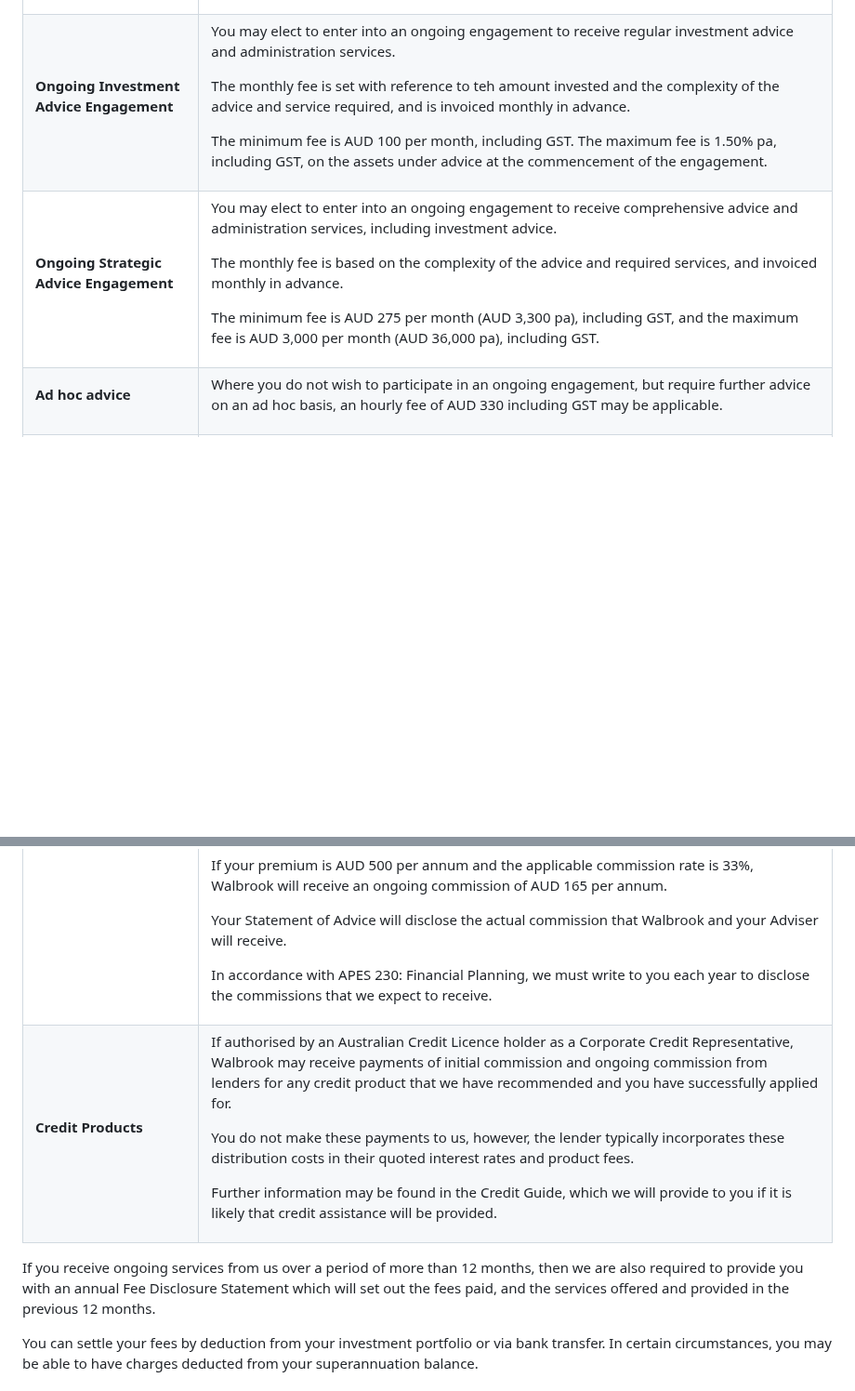
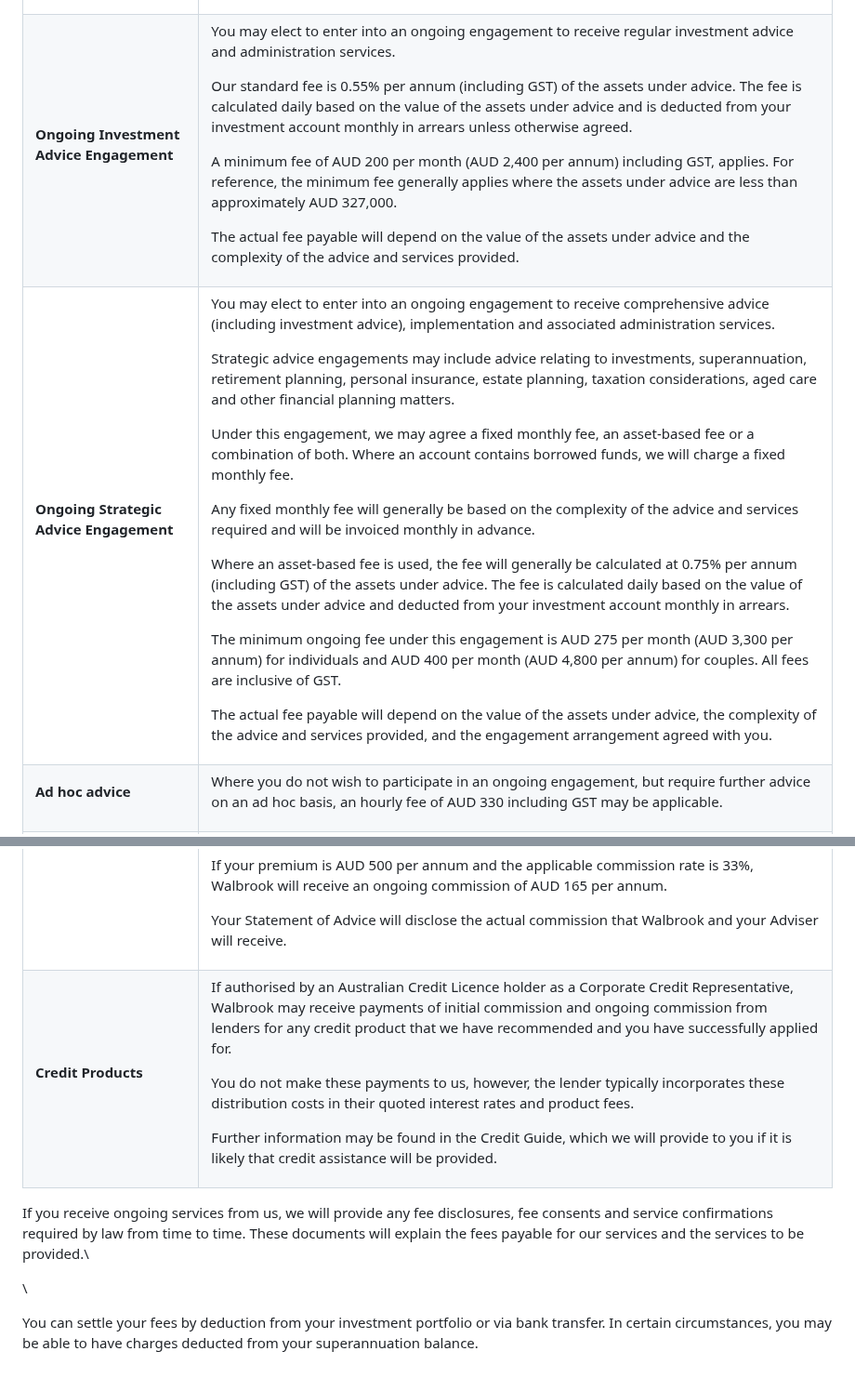
Before and after one commit to dcrommie/walbrook, a Markdown page: src/markdown-pages/financial-services-guide.md, 2 parts joined by grey strips. Shown at 93% size. GitHub-like rendering; blank space fills up the shorter version.

```diff
--- a/src/markdown-pages/financial-services-guide.md
+++ b/src/markdown-pages/financial-services-guide.md
@@ -366,10 +366,13 @@ policy: >-
   You may elect to enter into an ongoing engagement to receive regular investment advice and administration services.
 
 
-  The monthly fee is set with reference to teh amount invested and the complexity of the advice and service required, and is invoiced monthly in advance.
+  Our standard fee is 0.55% per annum (including GST) of the assets under advice.  The fee is calculated daily based on the value of the assets under advice and is deducted from your investment account monthly in arrears unless otherwise agreed.
 
 
-  The minimum fee is AUD 100 per month, including GST.  The maximum fee is 1.50% pa, including GST, on the assets under advice at the commencement of the engagement.
+  A minimum fee of AUD 200 per month (AUD 2,400 per annum) including GST, applies.  For reference, the minimum fee generally applies where the assets under advice are less than approximately AUD 327,000.
+
+
+  The actual fee payable will depend on the value of the assets under advice and the complexity of the advice and services provided.
 
 
   </td>
@@ -393,13 +396,25 @@ policy: >-
   <td valign="top" div style="width:425px">
 
 
-  You may elect to enter into an ongoing engagement to receive comprehensive advice and administration services, including investment advice.
+  You may elect to enter into an ongoing engagement to receive comprehensive advice (including investment advice), implementation and associated administration services.
 
 
-  The monthly fee is based on the complexity of the advice and required services, and invoiced monthly in advance.
+  Strategic advice engagements may include advice relating to investments, superannuation, retirement planning, personal insurance, estate planning, taxation considerations, aged care and other financial planning matters.
 
 
-  The minimum fee is AUD 275 per month (AUD 3,300 pa), including GST, and the maximum fee is AUD 3,000 per month (AUD 36,000 pa), including GST.
+  Under this engagement, we may agree a fixed monthly fee, an asset-based fee or a combination of both.  Where an account contains borrowed funds, we will charge a fixed monthly fee.
+
+
+  Any fixed monthly fee will generally be based on the complexity of the advice and services required and will be invoiced monthly in advance.
+
+
+  Where an asset-based fee is used, the fee will generally be calculated at 0.75% per annum (including GST) of the assets under advice.  The fee is calculated daily based on the value of the assets under advice and deducted from your investment account monthly in arrears.
+
+
+  The minimum ongoing fee under this engagement is AUD 275 per month (AUD 3,300 per annum) for individuals and AUD 400 per month (AUD 4,800 per annum) for couples.  All fees are inclusive of GST.
+
+
+  The actual fee payable will depend on the value of the assets under advice, the complexity of the advice and services provided, and the engagement arrangement agreed with you.
 
 
   </td>
@@ -516,9 +531,6 @@ policy: >-
   Your Statement of Advice will disclose the actual commission that Walbrook and your Adviser will receive.
 
 
-  In accordance with APES 230: Financial Planning, we must write to you each year to disclose the commissions that we expect to receive.
-
-
   </td>
 
 
@@ -561,8 +573,9 @@ policy: >-
   </table>
 
 
-  If you receive ongoing services from us over a period of more than 12 months, then we are also required to provide you with an annual Fee Disclosure Statement which will set out the fees paid, and the services offered and provided in the previous 12 months.
+  If you receive ongoing services from us, we will provide any fee disclosures, fee consents and service confirmations required by law from time to time. These documents will explain the fees payable for our services and the services to be provided.\
 
+  \
 
   You can settle your fees by deduction from your investment portfolio or via bank transfer. In certain circumstances, you may be able to have charges deducted from your superannuation balance.
 
```
Also changed, not shown: other parts of src/markdown-pages/financial-services-guide.md (+28 -6 lines).
